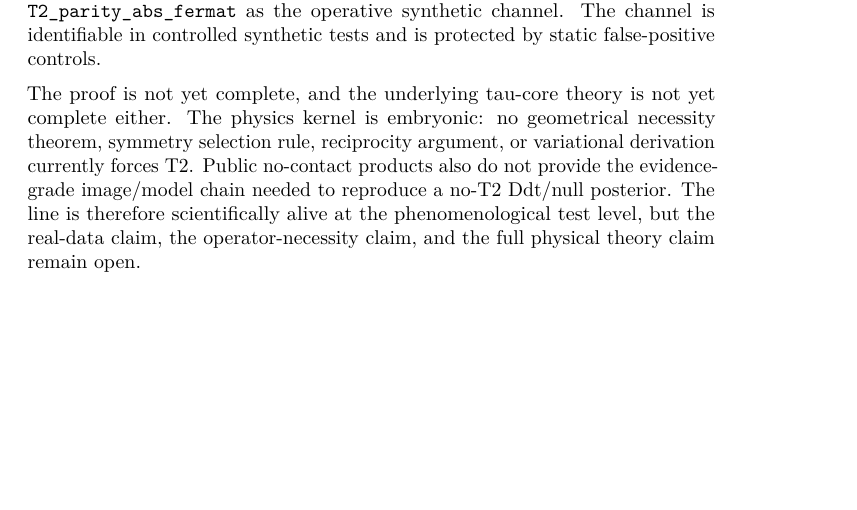
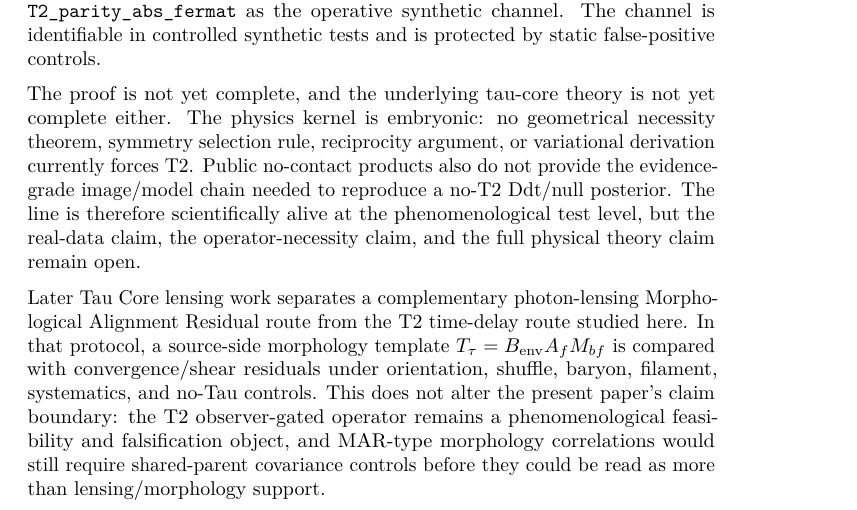
Before and after one commit to tau-core-research/tau-core-lensing-observer-gate-paper7, a LaTeX document (paper7_submission_source/main.tex): part of page 42 of 43, cut so that both start at the same text, the shorter picture padded with empty space. Compiled offline with pdfLaTeX.

Commit message:
Connect lensing gate to Paper 18 MAR protocol

```diff
--- a/paper7_submission_source/main.tex
+++ b/paper7_submission_source/main.tex
@@ -2742,6 +2742,16 @@ scientifically alive at the phenomenological test level, but the
 real-data claim, the operator-necessity claim, and the full physical
 theory claim remain open.
 
+Later Tau Core lensing work separates a complementary photon-lensing
+Morphological Alignment Residual route from the T2 time-delay route studied
+here.  In that protocol, a source-side morphology template
+\(T_{\tau}=B_{\rm env}A_fM_{bf}\) is compared with convergence/shear residuals
+under orientation, shuffle, baryon, filament, systematics, and no-Tau controls.
+This does not alter the present paper's claim boundary: the T2 observer-gated
+operator remains a phenomenological feasibility and falsification object, and
+MAR-type morphology correlations would still require shared-parent covariance
+controls before they could be read as more than lensing/morphology support.
+
 The next decisive step is not another static control. It is an
 evidence-grade time-delay lens product chain that permits:
 
```
Also changed, not shown: README.md, paper7_submission_source/main.pdf, 1 other file.
